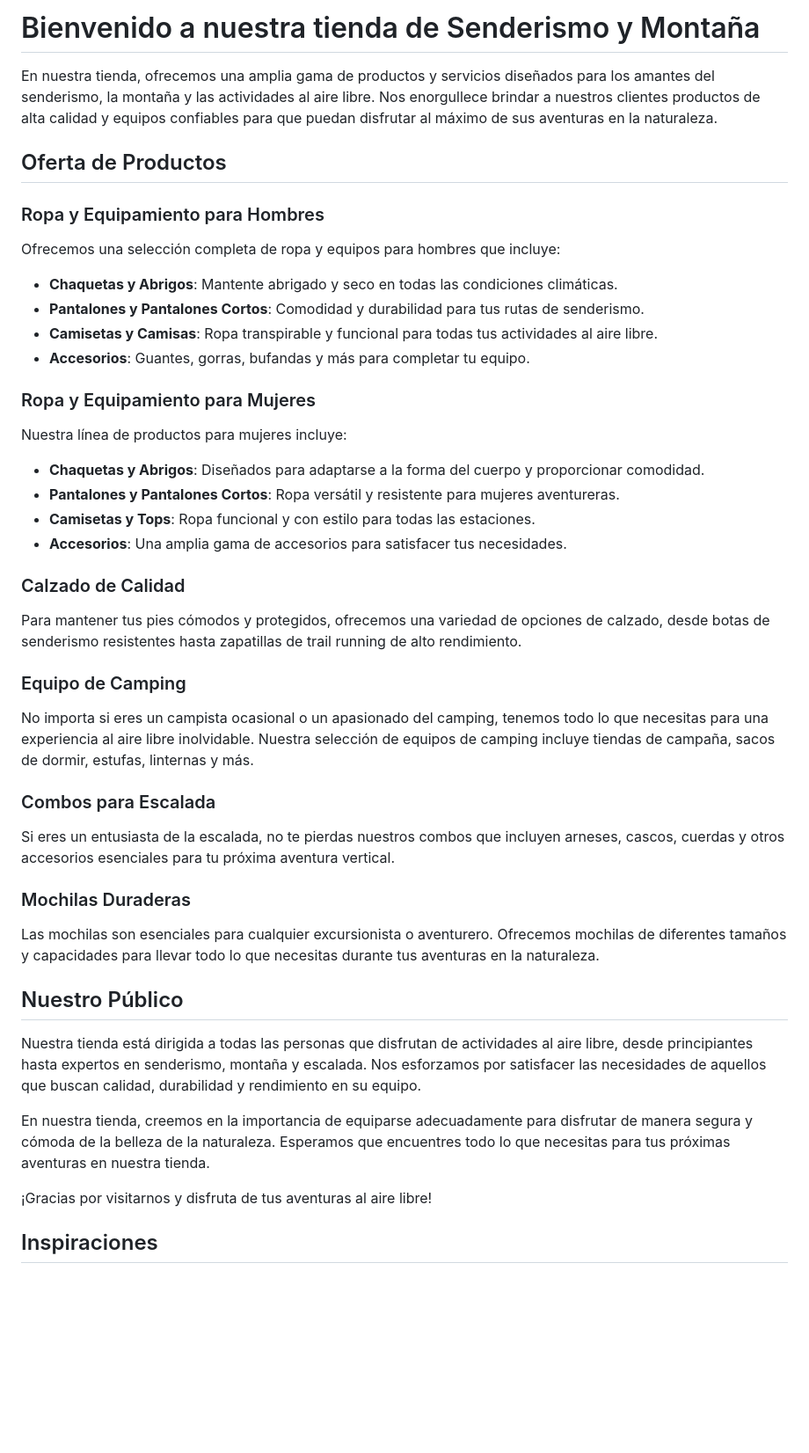
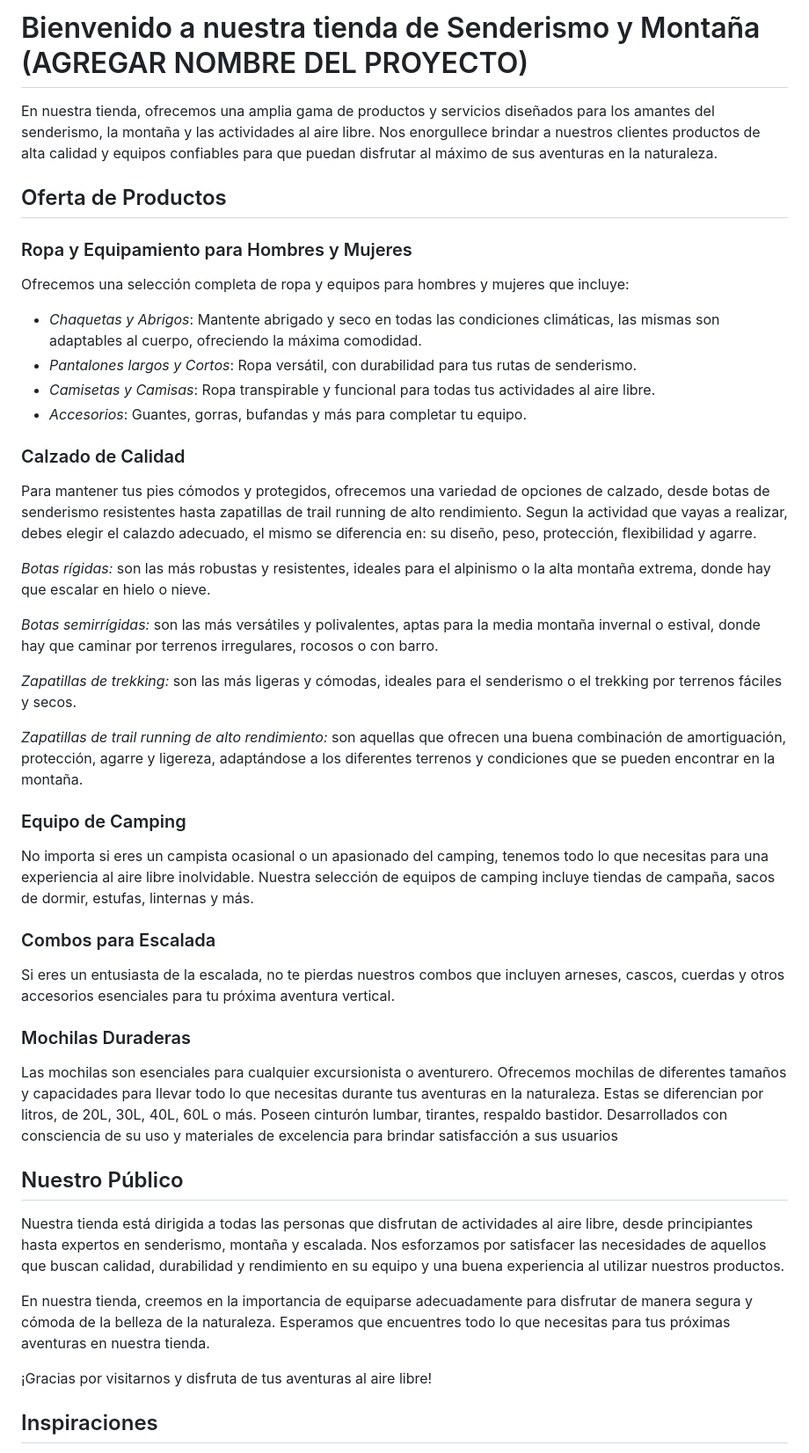
Before and after one commit to Juancho022/Grupo_2_senderismo_montania, a Markdown page: README.md, the part around the change. Shown at 88% size. GitHub-like rendering; blank space fills up the shorter version.

Commit message:
Actualizacion readme.md

```diff
--- a/README.md
+++ b/README.md
@@ -1,31 +1,29 @@
-# Bienvenido a nuestra tienda de Senderismo y Montaña
+# Bienvenido a nuestra tienda de Senderismo y Montaña (AGREGAR NOMBRE DEL PROYECTO)
 
 En nuestra tienda, ofrecemos una amplia gama de productos y servicios diseñados para los amantes del senderismo, la montaña y las actividades al aire libre. Nos enorgullece brindar a nuestros clientes productos de alta calidad y equipos confiables para que puedan disfrutar al máximo de sus aventuras en la naturaleza.
 
 ## Oferta de Productos
 
-### Ropa y Equipamiento para Hombres
+### Ropa y Equipamiento para Hombres y Mujeres
 
-Ofrecemos una selección completa de ropa y equipos para hombres que incluye:
+Ofrecemos una selección completa de ropa y equipos para hombres y mujeres que incluye:
 
-- **Chaquetas y Abrigos**: Mantente abrigado y seco en todas las condiciones climáticas.
-- **Pantalones y Pantalones Cortos**: Comodidad y durabilidad para tus rutas de senderismo.
-- **Camisetas y Camisas**: Ropa transpirable y funcional para todas tus actividades al aire libre.
-- **Accesorios**: Guantes, gorras, bufandas y más para completar tu equipo.
-
-### Ropa y Equipamiento para Mujeres
-
-Nuestra línea de productos para mujeres incluye:
-
-- **Chaquetas y Abrigos**: Diseñados para adaptarse a la forma del cuerpo y proporcionar comodidad.
-- **Pantalones y Pantalones Cortos**: Ropa versátil y resistente para mujeres aventureras.
-- **Camisetas y Tops**: Ropa funcional y con estilo para todas las estaciones.
-- **Accesorios**: Una amplia gama de accesorios para satisfacer tus necesidades.
+- *Chaquetas y Abrigos*: Mantente abrigado y seco en todas las condiciones climáticas, las mismas son adaptables al cuerpo, ofreciendo la máxima comodidad.
+- *Pantalones largos y Cortos*: Ropa versátil, con durabilidad para tus rutas de senderismo.
+- *Camisetas y Camisas*: Ropa transpirable y funcional para todas tus actividades al aire libre.
+- *Accesorios*: Guantes, gorras, bufandas y más para completar tu equipo.
 
 ### Calzado de Calidad
 
-Para mantener tus pies cómodos y protegidos, ofrecemos una variedad de opciones de calzado, desde botas de senderismo resistentes hasta zapatillas de trail running de alto rendimiento.
+Para mantener tus pies cómodos y protegidos, ofrecemos una variedad de opciones de calzado, desde botas de senderismo resistentes hasta zapatillas de trail running de alto rendimiento. Segun la actividad que vayas a realizar, debes elegir el calazdo adecuado, el mismo se diferencia en: su diseño, peso, protección, flexibilidad y agarre.
 
+*Botas rígidas:* son las más robustas y resistentes, ideales para el alpinismo o la alta montaña extrema, donde hay que escalar en hielo o nieve.
+
+*Botas semirrígidas:* son las más versátiles y polivalentes, aptas para la media montaña invernal o estival, donde hay que caminar por terrenos irregulares, rocosos o con barro.
+
+*Zapatillas de trekking:* son las más ligeras y cómodas, ideales para el senderismo o el trekking por terrenos fáciles y secos.
+
+*Zapatillas de trail running de alto rendimiento:* son aquellas que ofrecen una buena combinación de amortiguación, protección, agarre y ligereza, adaptándose a los diferentes terrenos y condiciones que se pueden encontrar en la montaña.
 ### Equipo de Camping
 
 No importa si eres un campista ocasional o un apasionado del camping, tenemos todo lo que necesitas para una experiencia al aire libre inolvidable. Nuestra selección de equipos de camping incluye tiendas de campaña, sacos de dormir, estufas, linternas y más.
@@ -36,15 +34,15 @@ Si eres un entusiasta de la escalada, no te pierdas nuestros combos que incluyen
 
 ### Mochilas Duraderas
 
-Las mochilas son esenciales para cualquier excursionista o aventurero. Ofrecemos mochilas de diferentes tamaños y capacidades para llevar todo lo que necesitas durante tus aventuras en la naturaleza.
-
+Las mochilas son esenciales para cualquier excursionista o aventurero. Ofrecemos mochilas de diferentes tamaños y capacidades para llevar todo lo que necesitas durante tus aventuras en la naturaleza. Estas se diferencian por litros, de 20L, 30L, 40L, 60L o más.
+Poseen cinturón lumbar, tirantes, respaldo  bastidor. Desarrollados con consciencia de su uso y materiales de excelencia para brindar satisfacción a sus usuarios
 ## Nuestro Público
 
-Nuestra tienda está dirigida a todas las personas que disfrutan de actividades al aire libre, desde principiantes hasta expertos en senderismo, montaña y escalada. Nos esforzamos por satisfacer las necesidades de aquellos que buscan calidad, durabilidad y rendimiento en su equipo.
+Nuestra tienda está dirigida a todas las personas que disfrutan de actividades al aire libre, desde principiantes hasta expertos en senderismo, montaña y escalada. Nos esforzamos por satisfacer las necesidades de aquellos que buscan calidad, durabilidad y rendimiento en su equipo y una buena experiencia al utilizar nuestros productos.
 
 En nuestra tienda, creemos en la importancia de equiparse adecuadamente para disfrutar de manera segura y cómoda de la belleza de la naturaleza. Esperamos que encuentres todo lo que necesitas para tus próximas aventuras en nuestra tienda.
 
-¡Gracias por visitarnos y disfruta de tus aventuras al aire libre!
+¡Gracias por visitarnos y disfruta de tus aventuras al aire libre!
 
 
 ## Inspiraciones
```
